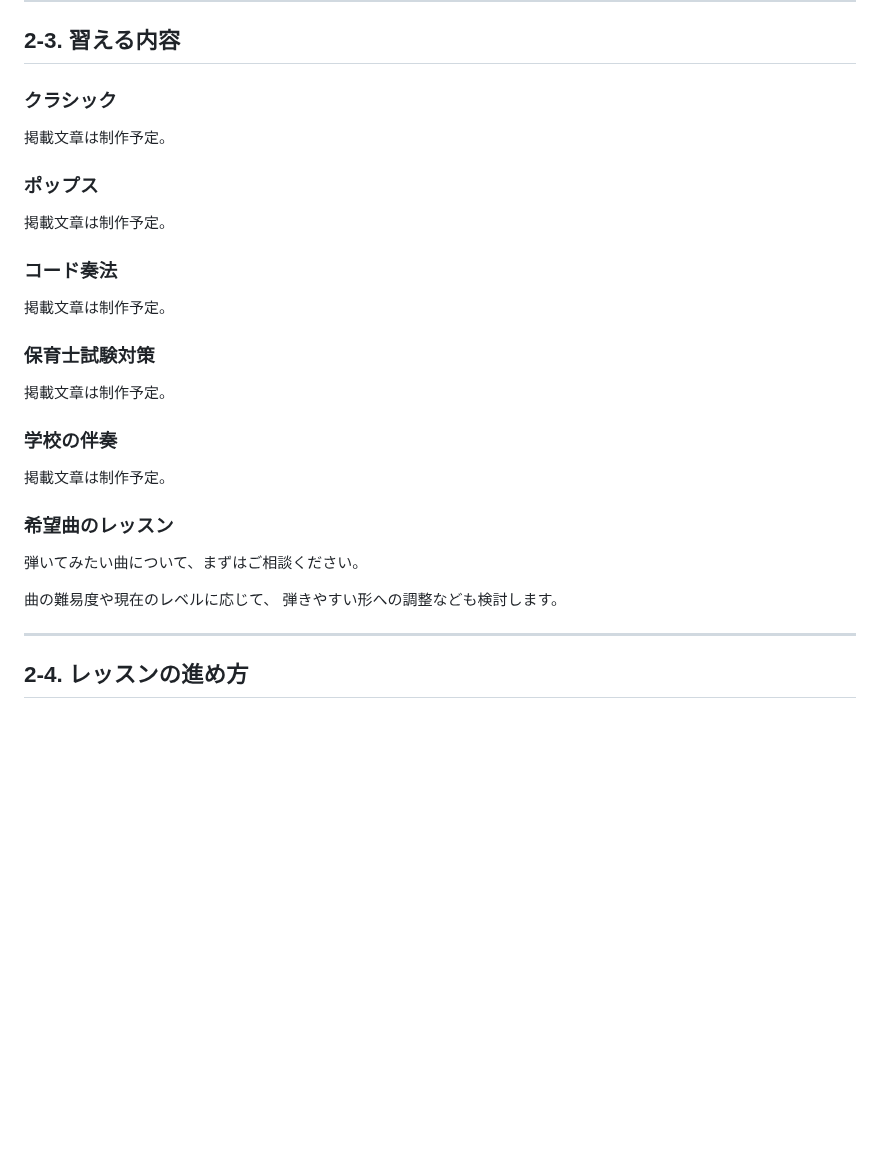
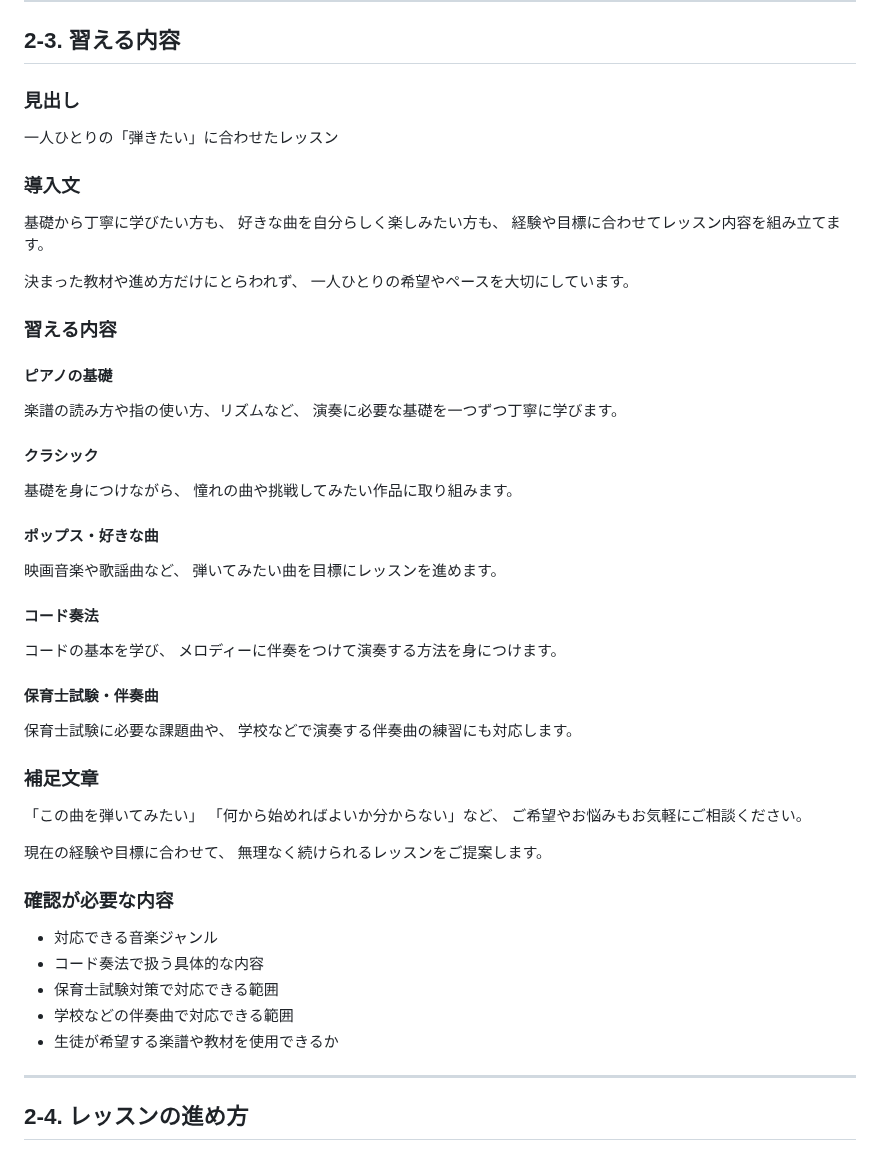
Before and after one commit to ayusika/AI_Development_Environment, a Markdown page: 200_Miki_Piano/設計/掲載内容.md, the part around the change. GitHub-like rendering; blank space fills up the shorter version.

Commit message:
レッスン内容の掲載文章を更新

```diff
--- a/200_Miki_Piano/設計/掲載内容.md
+++ b/200_Miki_Piano/設計/掲載内容.md
@@ -456,32 +456,62 @@ URL：`/lesson/`
 
 ## 2-3. 習える内容
 
-### クラシック
+### 見出し
 
-掲載文章は制作予定。
+一人ひとりの「弾きたい」に合わせたレッスン
 
-### ポップス
+### 導入文
 
-掲載文章は制作予定。
+基礎から丁寧に学びたい方も、
+好きな曲を自分らしく楽しみたい方も、
+経験や目標に合わせてレッスン内容を組み立てます。
 
-### コード奏法
+決まった教材や進め方だけにとらわれず、
+一人ひとりの希望やペースを大切にしています。
 
-掲載文章は制作予定。
+### 習える内容
 
-### 保育士試験対策
+#### ピアノの基礎
 
-掲載文章は制作予定。
+楽譜の読み方や指の使い方、リズムなど、
+演奏に必要な基礎を一つずつ丁寧に学びます。
 
-### 学校の伴奏
+#### クラシック
 
-掲載文章は制作予定。
+基礎を身につけながら、
+憧れの曲や挑戦してみたい作品に取り組みます。
 
-### 希望曲のレッスン
+#### ポップス・好きな曲
 
-弾いてみたい曲について、まずはご相談ください。
+映画音楽や歌謡曲など、
+弾いてみたい曲を目標にレッスンを進めます。
 
-曲の難易度や現在のレベルに応じて、
-弾きやすい形への調整なども検討します。
+#### コード奏法
+
+コードの基本を学び、
+メロディーに伴奏をつけて演奏する方法を身につけます。
+
+#### 保育士試験・伴奏曲
+
+保育士試験に必要な課題曲や、
+学校などで演奏する伴奏曲の練習にも対応します。
+
+### 補足文章
+
+「この曲を弾いてみたい」
+「何から始めればよいか分からない」など、
+ご希望やお悩みもお気軽にご相談ください。
+
+現在の経験や目標に合わせて、
+無理なく続けられるレッスンをご提案します。
+
+### 確認が必要な内容
+
+- 対応できる音楽ジャンル
+- コード奏法で扱う具体的な内容
+- 保育士試験対策で対応できる範囲
+- 学校などの伴奏曲で対応できる範囲
+- 生徒が希望する楽譜や教材を使用できるか
 
 ---
 
```
